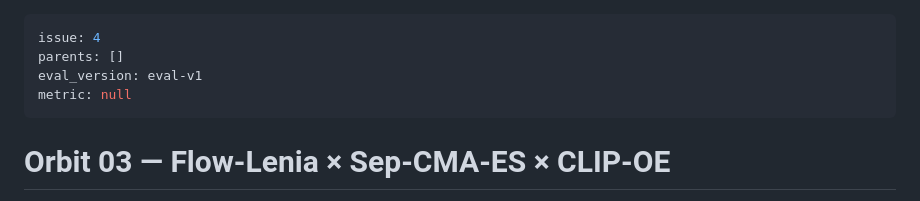
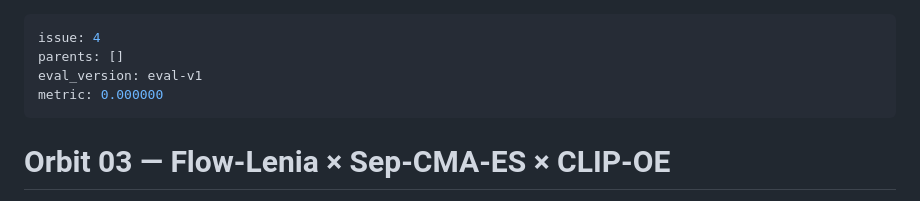
Before and after one commit to canele-ai/artificial-life2, a Markdown page: orbits/03-flow-lenia-clip-oe/log.md, the part around the change. Drawn GitHub-style.

Commit message:
eval batch1 seed1: metric=0.000000

```diff
--- a/orbits/03-flow-lenia-clip-oe/log.md
+++ b/orbits/03-flow-lenia-clip-oe/log.md
@@ -2,7 +2,7 @@
 issue: 4
 parents: []
 eval_version: eval-v1
-metric: null
+metric: 0.000000
 ---
 
 # Orbit 03 — Flow-Lenia × Sep-CMA-ES × CLIP-OE
```
